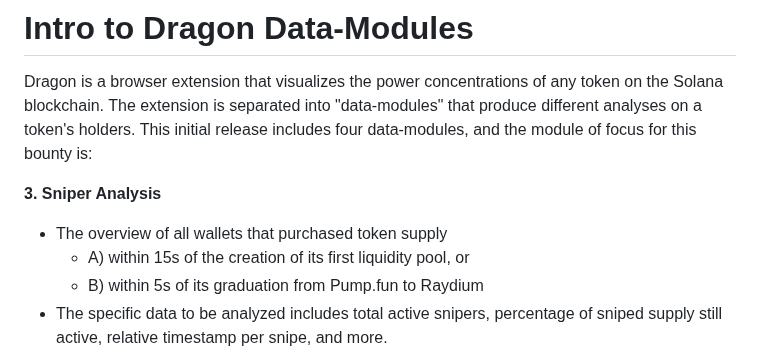
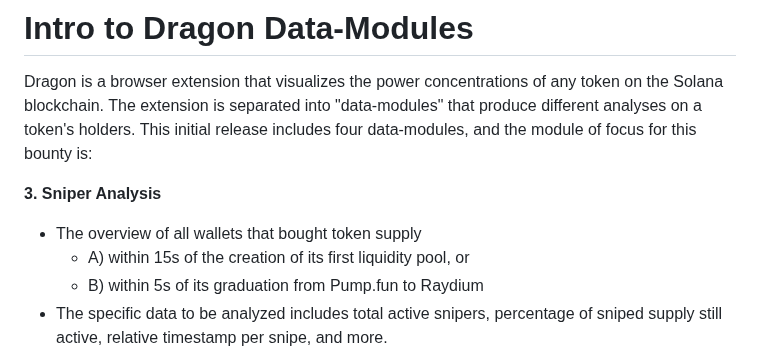
Before and after one commit to alpha-dragon-org/dragon-module3-sniperAnalysis, a Markdown page: README.md, the part around the change. Rendered like a GitHub page.

```diff
--- a/README.md
+++ b/README.md
@@ -3,7 +3,7 @@
 Dragon is a browser extension that visualizes the power concentrations of any token on the Solana blockchain. The extension is separated into "data-modules" that produce different analyses on a token's holders. This initial release includes four data-modules, and the module of focus for this bounty is:
 
 **3. Sniper Analysis**
-- The overview of all wallets that purchased token supply
+- The overview of all wallets that bought token supply
   - A) within 15s of the creation of its first liquidity pool, or
   - B) within 5s of its graduation from Pump.fun to Raydium
 - The specific data to be analyzed includes total active snipers, percentage of sniped supply still active, relative timestamp per snipe, and more.
```
